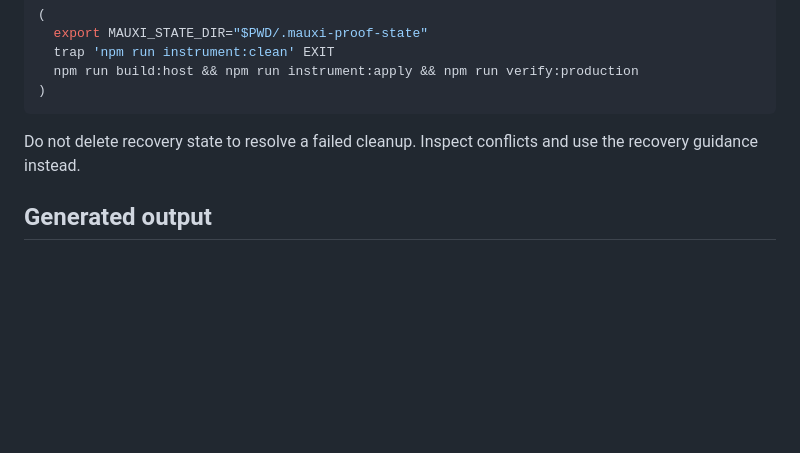
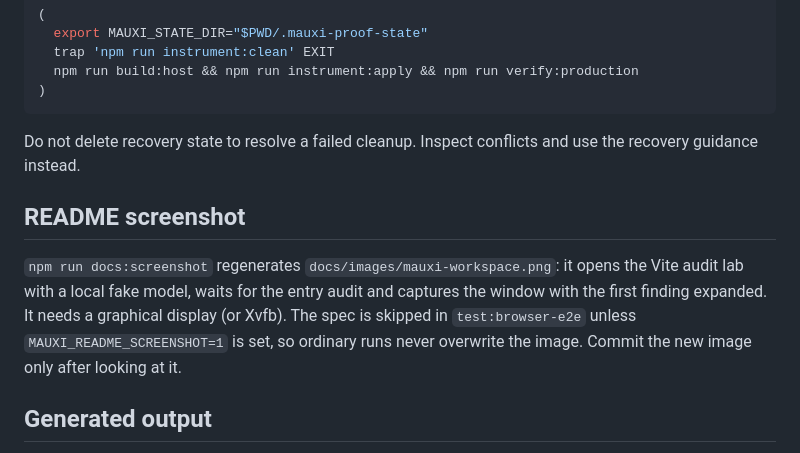
Before and after one commit to MatiasGigena/Mauxi, a Markdown page: docs/development.md, the part around the change. Rendered like a GitHub page; blank space fills up the shorter version.

```diff
--- a/docs/development.md
+++ b/docs/development.md
@@ -48,6 +48,10 @@ Browser-only Playwright suites (`test:setup-e2e`, the `selection-composer` spec
 
 Do not delete recovery state to resolve a failed cleanup. Inspect conflicts and use the recovery guidance instead.
 
+## README screenshot
+
+`npm run docs:screenshot` regenerates `docs/images/mauxi-workspace.png`: it opens the Vite audit lab with a local fake model, waits for the entry audit and captures the window with the first finding expanded. It needs a graphical display (or Xvfb). The spec is skipped in `test:browser-e2e` unless `MAUXI_README_SCREENSHOT=1` is set, so ordinary runs never overwrite the image. Commit the new image only after looking at it.
+
 ## Generated output
 
 Playwright writes screenshots, JSON diagnostics, stderr, traces, and failure artifacts under **`test-results/<suite>/`**. Test-owned files use `testInfo.outputPath()` so they get a test-specific directory and do not depend on checked-in artifact folders. The workspace capture tests share their Electron session and capture folder within the test file. Each suite refreshes its own output; other suites' output is left alone. The package suite records the tested AppImage digest/runtime/cycles. Failed package projects and recovery journals are retained in a temporary directory identified by `recovery-location.txt`; inspect before removing them. The workspace HTML report goes in **`playwright-report/`**.
```
Also changed, not shown: README.md (+2 -0 lines), docs/images/mauxi-workspace.png (added), 3 other files.
